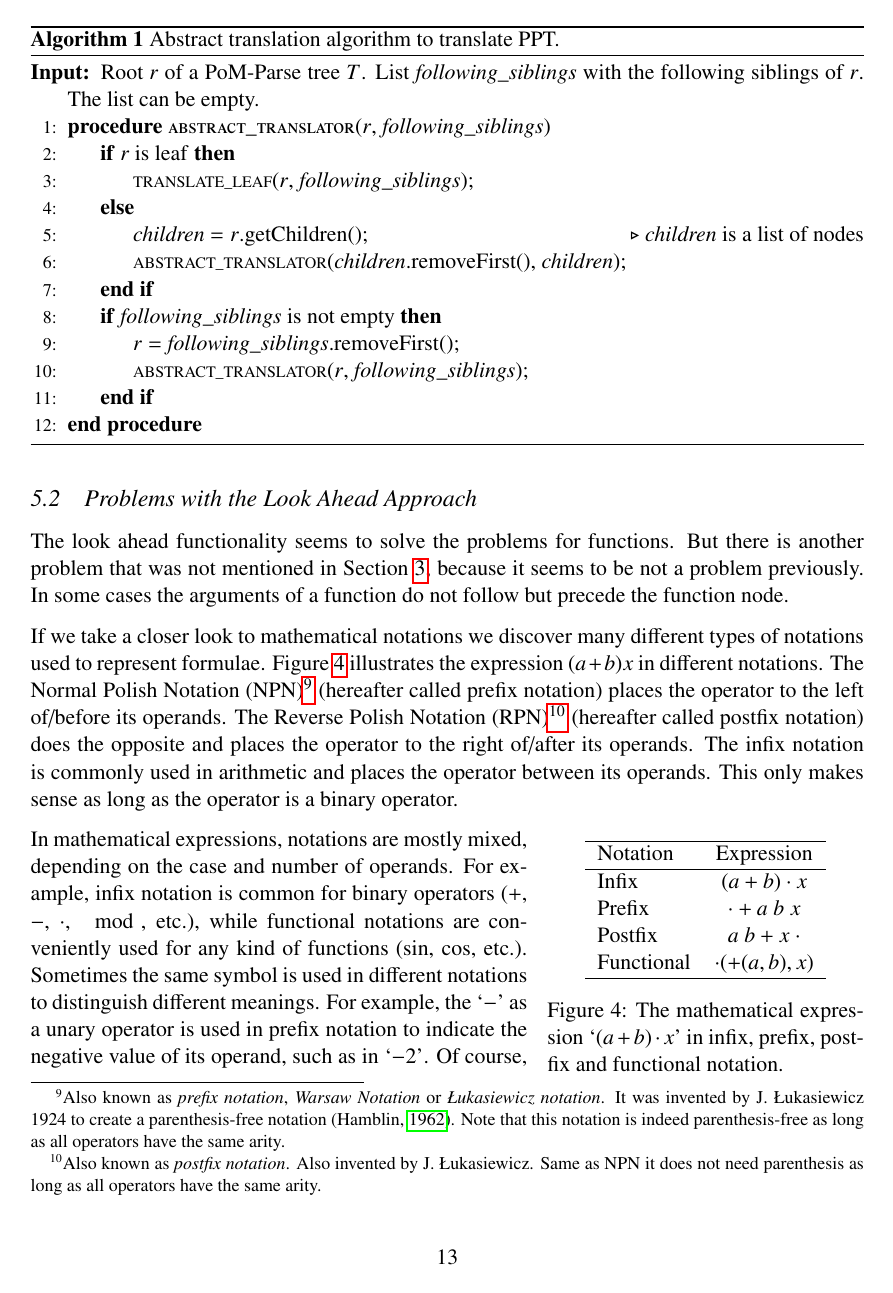
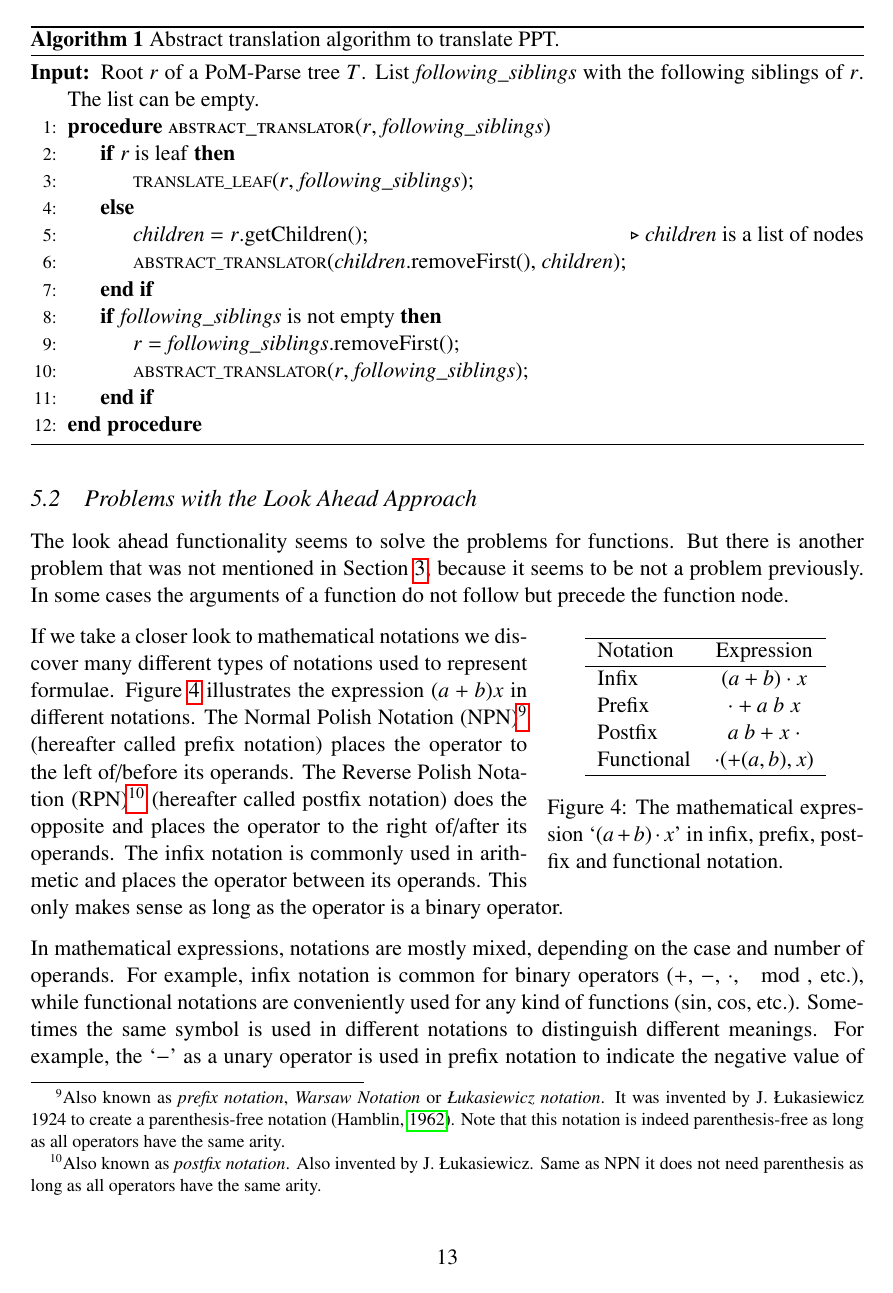
Before and after one commit to ag-gipp/19AJIMTranslator, a LaTeX paper (main.tex): page 13 of 28. Compiled offline with pdfLaTeX.

Commit message:
Fix figure 4 wrapping (close #21)

```diff
--- a/main.tex
+++ b/main.tex
@@ -566,8 +566,6 @@ Subsection~\ref{sec:subtranslators} discusses these classes in more detail.
 \subsection{Problems with the Look Ahead Approach}
 The look ahead functionality seems to solve the problems for functions. But there is another problem that was not mentioned in \Cref{sec:problems}, because it seems to be not a problem previously. In some cases the arguments of a function do not follow but precede the function node.
 
-If we take a closer look to mathematical notations we discover many different types of notations used to represent formulae. \Cref{tab:notations} illustrates the expression $(a+b)x$ in different notations. The \gls*{pol}\footnote{Also known as \textit{prefix notation}, \textit{Warsaw Notation} or \textit{{\L}ukasiewicz notation}. It was invented by J. {\L}ukasiewicz 1924 to create a parenthesis-free notation~\parencite{Hamblin1962}. Note that this notation is indeed parenthesis-free as long as all operators have the same arity.} (hereafter called prefix notation) places the operator to the left of/before its operands. The \gls*{rpol}\footnote{Also known as \textit{postfix notation}. Also invented by J. {\L}ukasiewicz. Same as \gls*{pol} it does not need parenthesis as long as all operators have the same arity.} (hereafter called postfix notation) does the opposite and places the operator to the right of/after its operands. The infix notation is commonly used in arithmetic and places the operator between its operands. This only makes sense as long as the operator is a binary operator.
-
 \begin{wrapfigure}[10]{r}{0.38\textwidth} % optional parameter gives "# of narrow lines", very useful!
 \vspace{-8pt}
 \begin{minipage}{0.38\textwidth}
@@ -588,6 +586,8 @@ If we take a closer look to mathematical notations we discover many different ty
 \end{minipage}
 %\vspace{-5pt}
 \end{wrapfigure}
+
+If we take a closer look to mathematical notations we discover many different types of notations used to represent formulae. \Cref{tab:notations} illustrates the expression $(a+b)x$ in different notations. The \gls*{pol}\footnote{Also known as \textit{prefix notation}, \textit{Warsaw Notation} or \textit{{\L}ukasiewicz notation}. It was invented by J. {\L}ukasiewicz 1924 to create a parenthesis-free notation~\parencite{Hamblin1962}. Note that this notation is indeed parenthesis-free as long as all operators have the same arity.} (hereafter called prefix notation) places the operator to the left of/before its operands. The \gls*{rpol}\footnote{Also known as \textit{postfix notation}. Also invented by J. {\L}ukasiewicz. Same as \gls*{pol} it does not need parenthesis as long as all operators have the same arity.} (hereafter called postfix notation) does the opposite and places the operator to the right of/after its operands. The infix notation is commonly used in arithmetic and places the operator between its operands. This only makes sense as long as the operator is a binary operator.
 
 In mathematical expressions, notations are mostly mixed, depending on the case and number of operands. For example, infix notation is common for binary operators ($+$, $-$, $\cdot$, $\mod$, etc.), while functional notations are conveniently used for any kind of functions ($\sin$, $\cos$, etc.). Sometimes the same symbol is used in different notations to distinguish different meanings. For example, the `$-$' as a unary operator is used in prefix notation to indicate the negative value of its operand, such as in `$-2$'. Of course, `$-$' can also be the binary operator for subtraction, which is commonly used in infix notation. An example for the postfix notation is factorial, such as `$2!$'.
 
```
Also changed, not shown: main.pdf.
